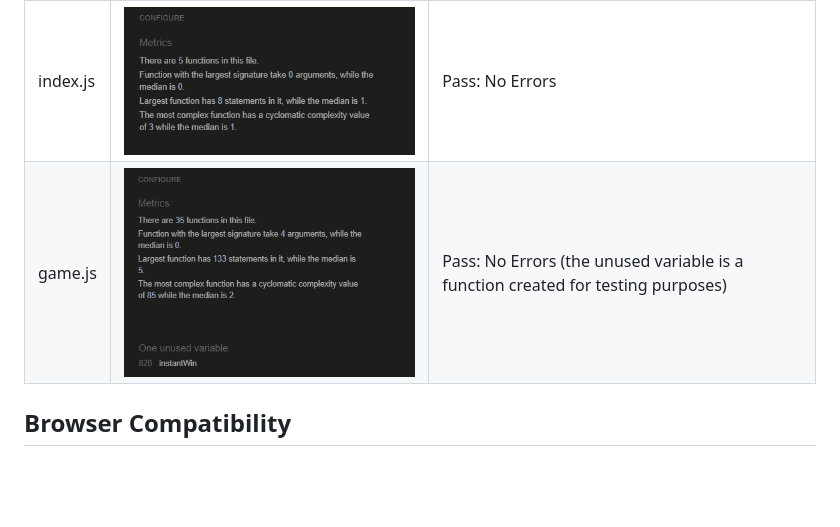
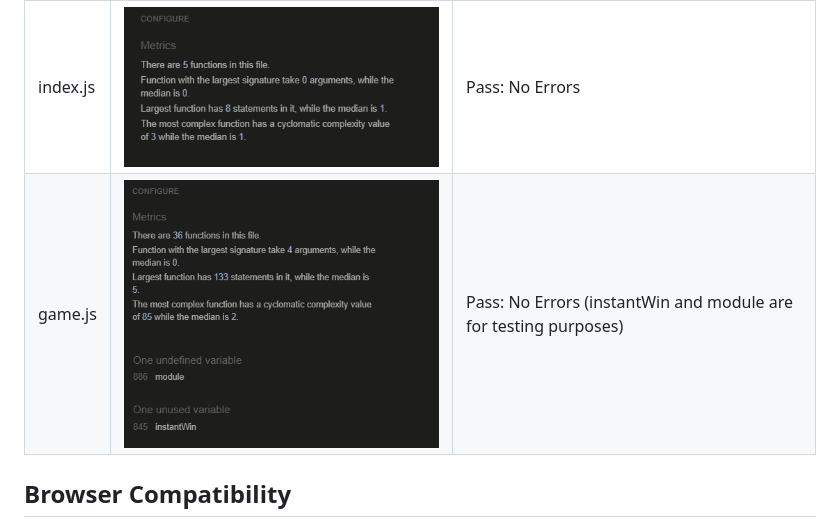
Before and after one commit to dougyb83/minesweeper, a Markdown page: TESTING.md, the part around the change. GitHub-like rendering; pictures changed too: documentation/validation/js-validation-game.png; blank space fills up the shorter version.

Commit message:
Update jshint screenshot

```diff
--- a/TESTING.md
+++ b/TESTING.md
@@ -31,7 +31,7 @@ I have used the recommended [JShint Validator](https://jshint.com) to validate a
 | File     | Screenshot                                                    | Notes                                                                            |
 | -------- | ------------------------------------------------------------- | -------------------------------------------------------------------------------- |
 | index.js | ![screenshot](documentation/validation/js-validation-index.png) | Pass: No Errors                                                                  |
-| game.js  | ![screenshot](documentation/validation/js-validation-game.png)  | Pass: No Errors (the unused variable is a function created for testing purposes) |
+| game.js  | ![screenshot](documentation/validation/js-validation-game.png)  | Pass: No Errors (instantWin and module are for testing purposes) |
 
 ## Browser Compatibility
 
```
Also changed, not shown: 2 other files.
